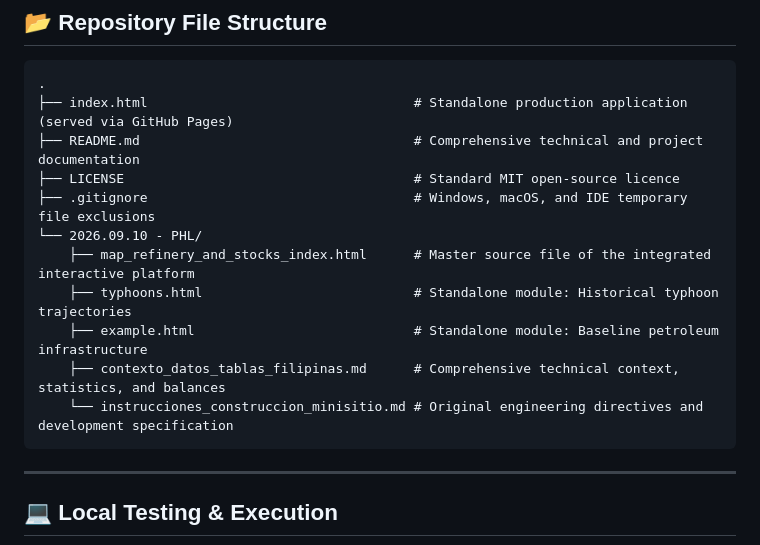
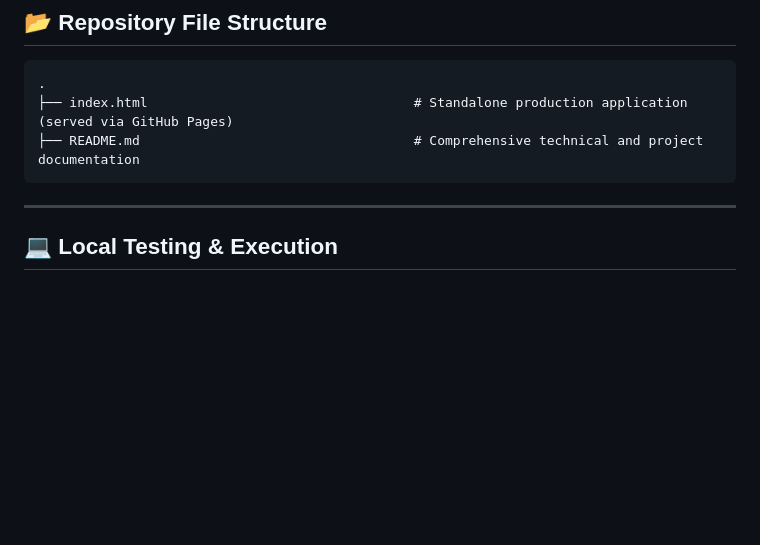
Before and after one commit to aperc-research/OGSE-PHL, a Markdown page: README.md, the part around one of its changes. GitHub-like rendering; blank space fills up the shorter version.

````diff
--- a/README.md
+++ b/README.md
@@ -113,14 +113,6 @@ The production build of the platform is hosted on GitHub Pages:
 .
 ├── index.html                                  # Standalone production application (served via GitHub Pages)
 ├── README.md                                   # Comprehensive technical and project documentation
-├── LICENSE                                     # Standard MIT open-source licence
-├── .gitignore                                  # Windows, macOS, and IDE temporary file exclusions
-└── 2026.09.10 - PHL/
-    ├── map_refinery_and_stocks_index.html      # Master source file of the integrated interactive platform
-    ├── typhoons.html                           # Standalone module: Historical typhoon trajectories
-    ├── example.html                            # Standalone module: Baseline petroleum infrastructure
-    ├── contexto_datos_tablas_filipinas.md      # Comprehensive technical context, statistics, and balances
-    └── instrucciones_construccion_minisitio.md # Original engineering directives and development specification
 ```
 
 ---
````
Also changed, not shown: other parts of README.md (+0 -43 lines).
